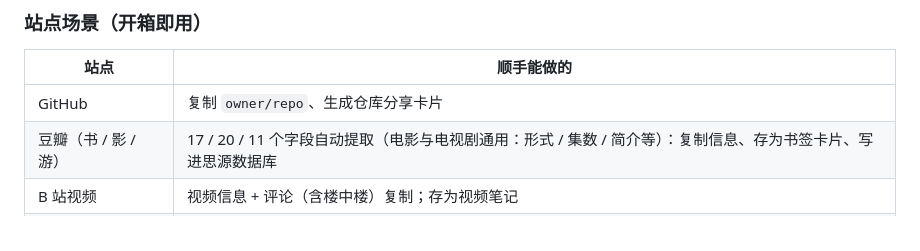
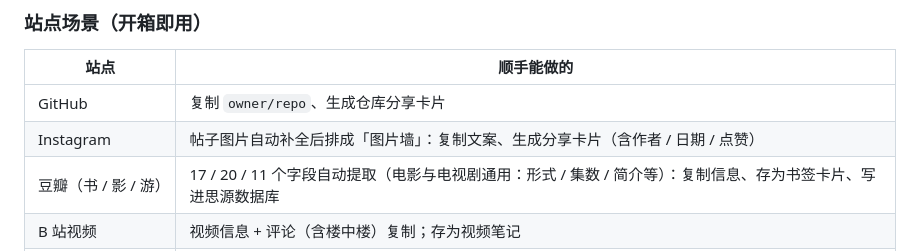
Before and after one commit to hqweay/shunshou, a Markdown page: README.md, the part around the change. Drawn GitHub-style.

Commit message:
docs: sync from private repo

```diff
--- a/README.md
+++ b/README.md
@@ -50,6 +50,7 @@
 | 站点 | 顺手能做的 |
 |---|---|
 | GitHub | 复制 `owner/repo`、生成仓库分享卡片 |
+| Instagram | 帖子图片自动补全后排成「图片墙」：复制文案、生成分享卡片（含作者 / 日期 / 点赞） |
 | 豆瓣（书 / 影 / 游） | 17 / 20 / 11 个字段自动提取（电影与电视剧通用：形式 / 集数 / 简介等）：复制信息、存为书签卡片、写进思源数据库 |
 | B 站视频 | 视频信息 + 评论（含楼中楼）复制；存为视频笔记 |
 | 任意网页 | 复制 Markdown 链接、引用（带来源）、摘录、存为书签 / 任务 |
```
